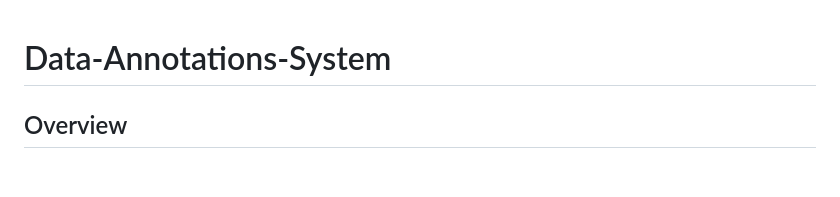
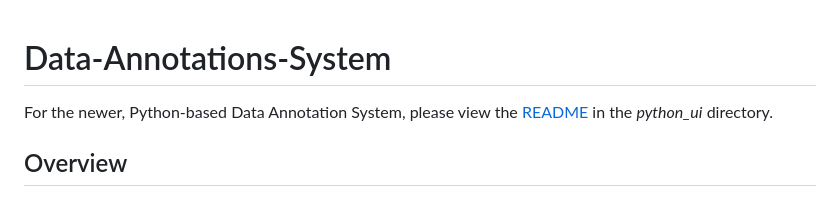
Before and after one commit to mmiakashs/Data-Annotations-System, a Markdown page: README.md, the part around one of its changes. GitHub-like rendering; blank space fills up the shorter version.

Commit message:
Link python_ui README in repo README

```diff
--- a/README.md
+++ b/README.md
@@ -1,4 +1,6 @@
 # Data-Annotations-System
+
+For the newer, Python-based Data Annotation System, please view the [README](python_ui/README.md) in the *python_ui* directory.
 
 ## Overview
 
```
Also changed, not shown: other parts of README.md (+1 -0 lines).
